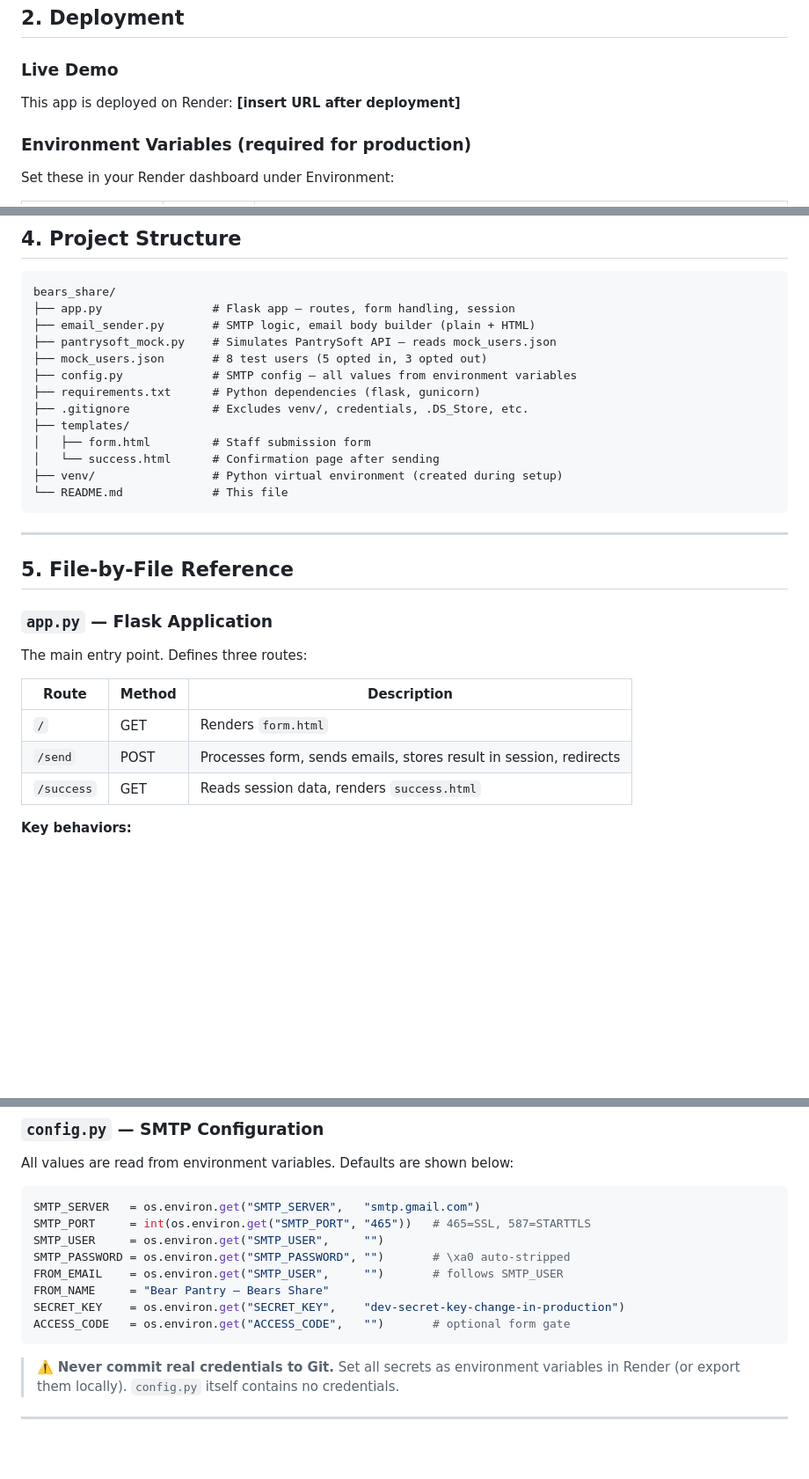
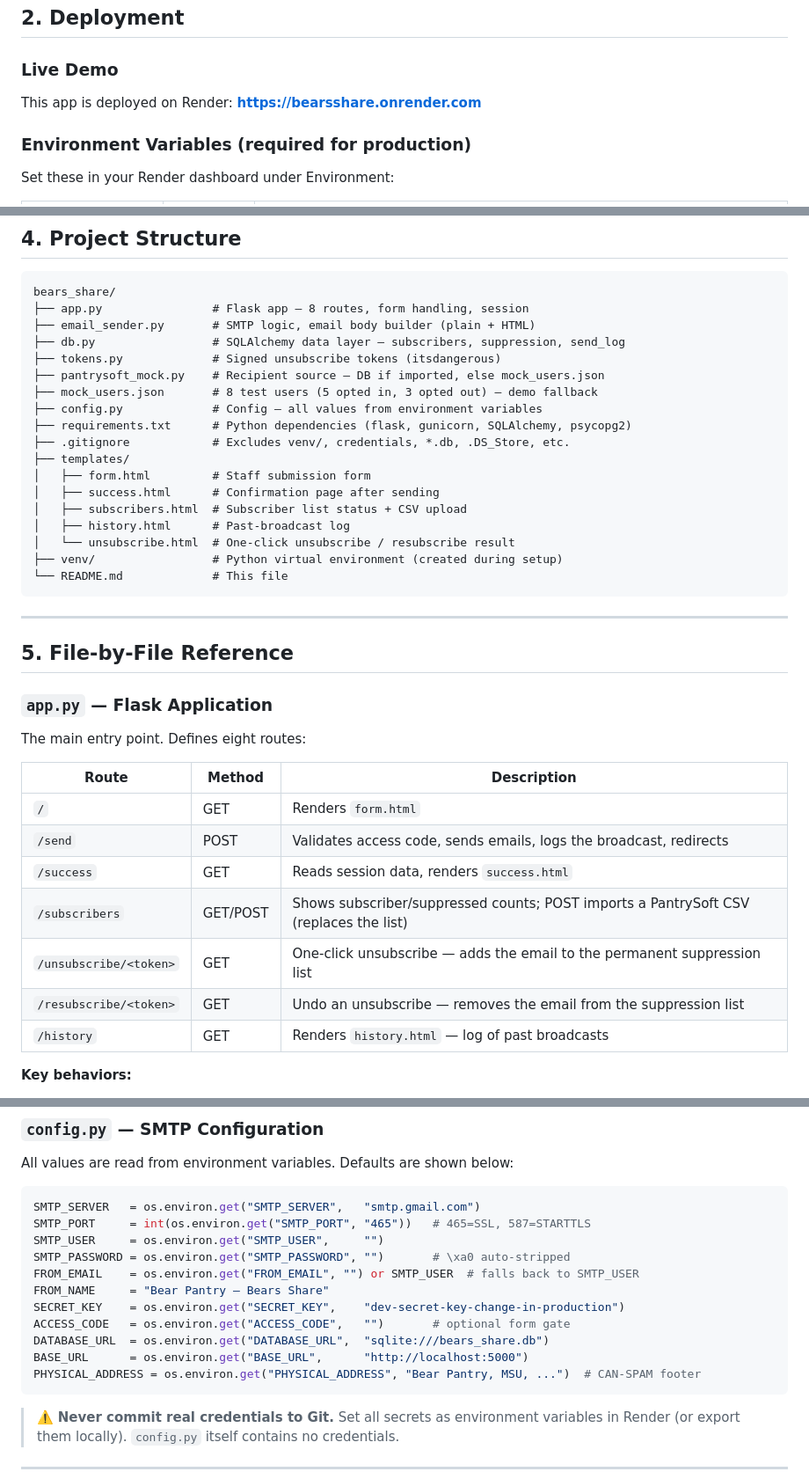
Before and after one commit to Kiren-67m/BearsShare, a Markdown page: README.md, 3 parts joined by grey strips. Shown at 88% size. Rendered like a GitHub page; blank space fills up the shorter version.

Commit message:
Update README to match current code: DB, tokens, 8 routes, live URL
- Add db.py, tokens.py, and the three new templates to the project structure
- Expand the app.py route table from 3 to all 8 routes
- Document db.py (three tables) and tokens.py (signed unsubscribe tokens)
- Correct pantrysoft_mock and config.py sections to match actual code
- Fix startup-output line; fill in the live Render URL

Co-Authored-By: Claude Opus 4.8 <noreply@anthropic.com>

````diff
--- a/README.md
+++ b/README.md
@@ -45,7 +45,7 @@ A local demo application built for **Missouri State University's Bear Pantry** t
 ## 2. Deployment
 
 ### Live Demo
-This app is deployed on Render: **[insert URL after deployment]**
+This app is deployed on Render: **https://bearsshare.onrender.com**
 
 ### Environment Variables (required for production)
 Set these in your Render dashboard under Environment:
@@ -118,16 +118,21 @@ Staff fills form  →  Flask /send route  →  pantrysoft_mock.py  →  mock_use
 
 ```
 bears_share/
-├── app.py                # Flask app — routes, form handling, session
+├── app.py                # Flask app — 8 routes, form handling, session
 ├── email_sender.py       # SMTP logic, email body builder (plain + HTML)
-├── pantrysoft_mock.py    # Simulates PantrySoft API — reads mock_users.json
-├── mock_users.json       # 8 test users (5 opted in, 3 opted out)
-├── config.py             # SMTP config — all values from environment variables
-├── requirements.txt      # Python dependencies (flask, gunicorn)
-├── .gitignore            # Excludes venv/, credentials, .DS_Store, etc.
+├── db.py                 # SQLAlchemy data layer — subscribers, suppression, send_log
+├── tokens.py             # Signed unsubscribe tokens (itsdangerous)
+├── pantrysoft_mock.py    # Recipient source — DB if imported, else mock_users.json
+├── mock_users.json       # 8 test users (5 opted in, 3 opted out) — demo fallback
+├── config.py             # Config — all values from environment variables
+├── requirements.txt      # Python dependencies (flask, gunicorn, SQLAlchemy, psycopg2)
+├── .gitignore            # Excludes venv/, credentials, *.db, .DS_Store, etc.
 ├── templates/
 │   ├── form.html         # Staff submission form
-│   └── success.html      # Confirmation page after sending
+│   ├── success.html      # Confirmation page after sending
+│   ├── subscribers.html  # Subscriber list status + CSV upload
+│   ├── history.html      # Past-broadcast log
+│   └── unsubscribe.html  # One-click unsubscribe / resubscribe result
 ├── venv/                 # Python virtual environment (created during setup)
 └── README.md             # This file
 ```
@@ -138,13 +143,17 @@ bears_share/
 
 ### `app.py` — Flask Application
 
-The main entry point. Defines three routes:
+The main entry point. Defines eight routes:
 
 | Route | Method | Description |
 |-------|--------|-------------|
 | `/` | GET | Renders `form.html` |
-| `/send` | POST | Processes form, sends emails, stores result in session, redirects |
+| `/send` | POST | Validates access code, sends emails, logs the broadcast, redirects |
 | `/success` | GET | Reads session data, renders `success.html` |
+| `/subscribers` | GET/POST | Shows subscriber/suppressed counts; POST imports a PantrySoft CSV (replaces the list) |
+| `/unsubscribe/<token>` | GET | One-click unsubscribe — adds the email to the permanent suppression list |
+| `/resubscribe/<token>` | GET | Undo an unsubscribe — removes the email from the suppression list |
+| `/history` | GET | Renders `history.html` — log of past broadcasts |
 
 **Key behaviors:**
 - Validates that all required fields (food, location, room, end_time) are non-empty; shows inline error if not
@@ -235,10 +266,13 @@ SMTP_SERVER   = os.environ.get("SMTP_SERVER",   "smtp.gmail.com")
 SMTP_PORT     = int(os.environ.get("SMTP_PORT", "465"))   # 465=SSL, 587=STARTTLS
 SMTP_USER     = os.environ.get("SMTP_USER",     "")
 SMTP_PASSWORD = os.environ.get("SMTP_PASSWORD", "")       # \xa0 auto-stripped
-FROM_EMAIL    = os.environ.get("SMTP_USER",     "")       # follows SMTP_USER
+FROM_EMAIL    = os.environ.get("FROM_EMAIL", "") or SMTP_USER  # falls back to SMTP_USER
 FROM_NAME     = "Bear Pantry – Bears Share"
 SECRET_KEY    = os.environ.get("SECRET_KEY",    "dev-secret-key-change-in-production")
 ACCESS_CODE   = os.environ.get("ACCESS_CODE",   "")       # optional form gate
+DATABASE_URL  = os.environ.get("DATABASE_URL",  "sqlite:///bears_share.db")
+BASE_URL      = os.environ.get("BASE_URL",      "http://localhost:5000")
+PHYSICAL_ADDRESS = os.environ.get("PHYSICAL_ADDRESS", "Bear Pantry, MSU, ...")  # CAN-SPAM footer
 ```
 
 > ⚠️ **Never commit real credentials to Git.** Set all secrets as environment variables in Render (or export them locally). `config.py` itself contains no credentials.
````
Also changed, not shown: other parts of README.md (+25 -3 lines).
